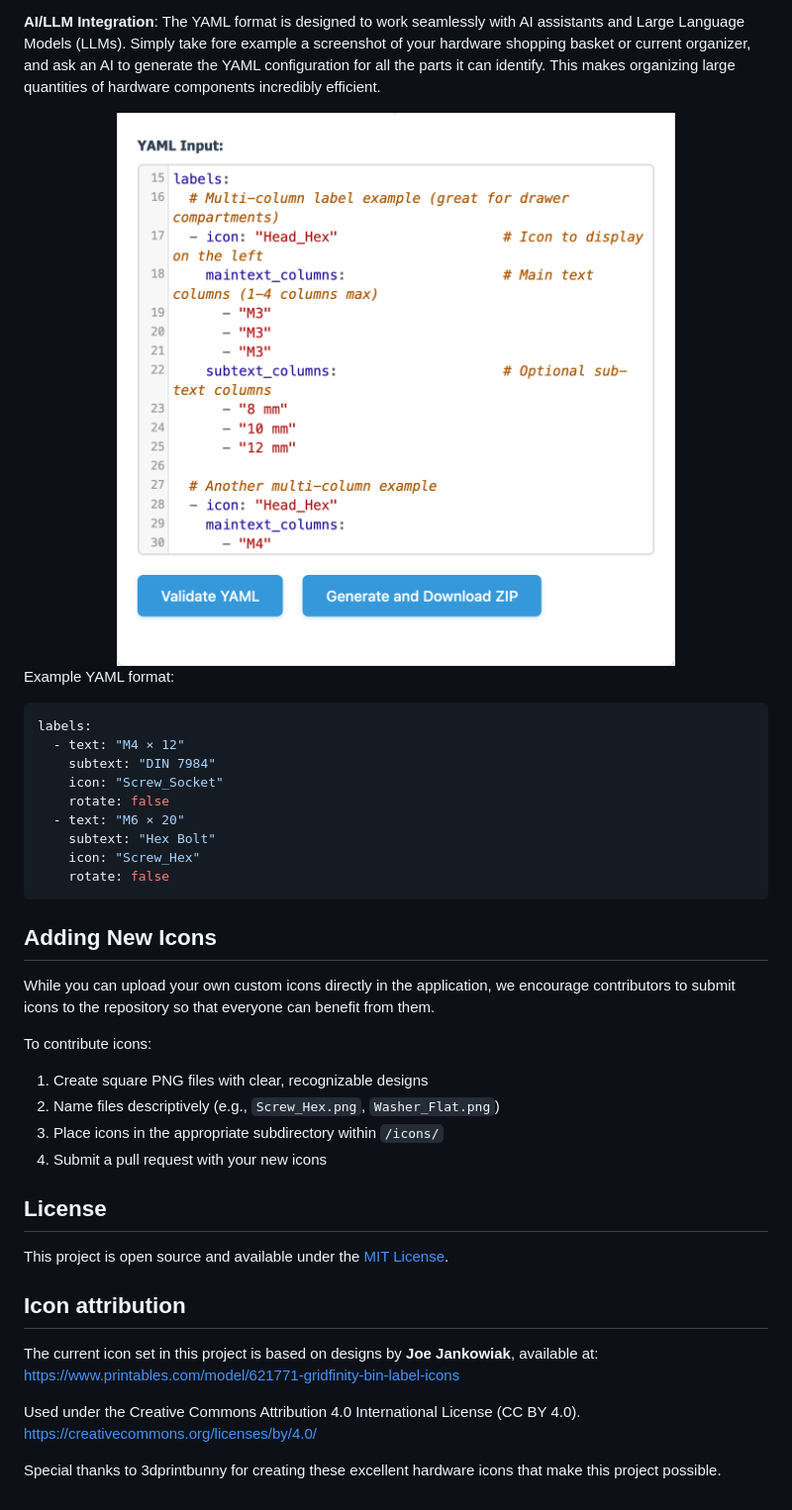
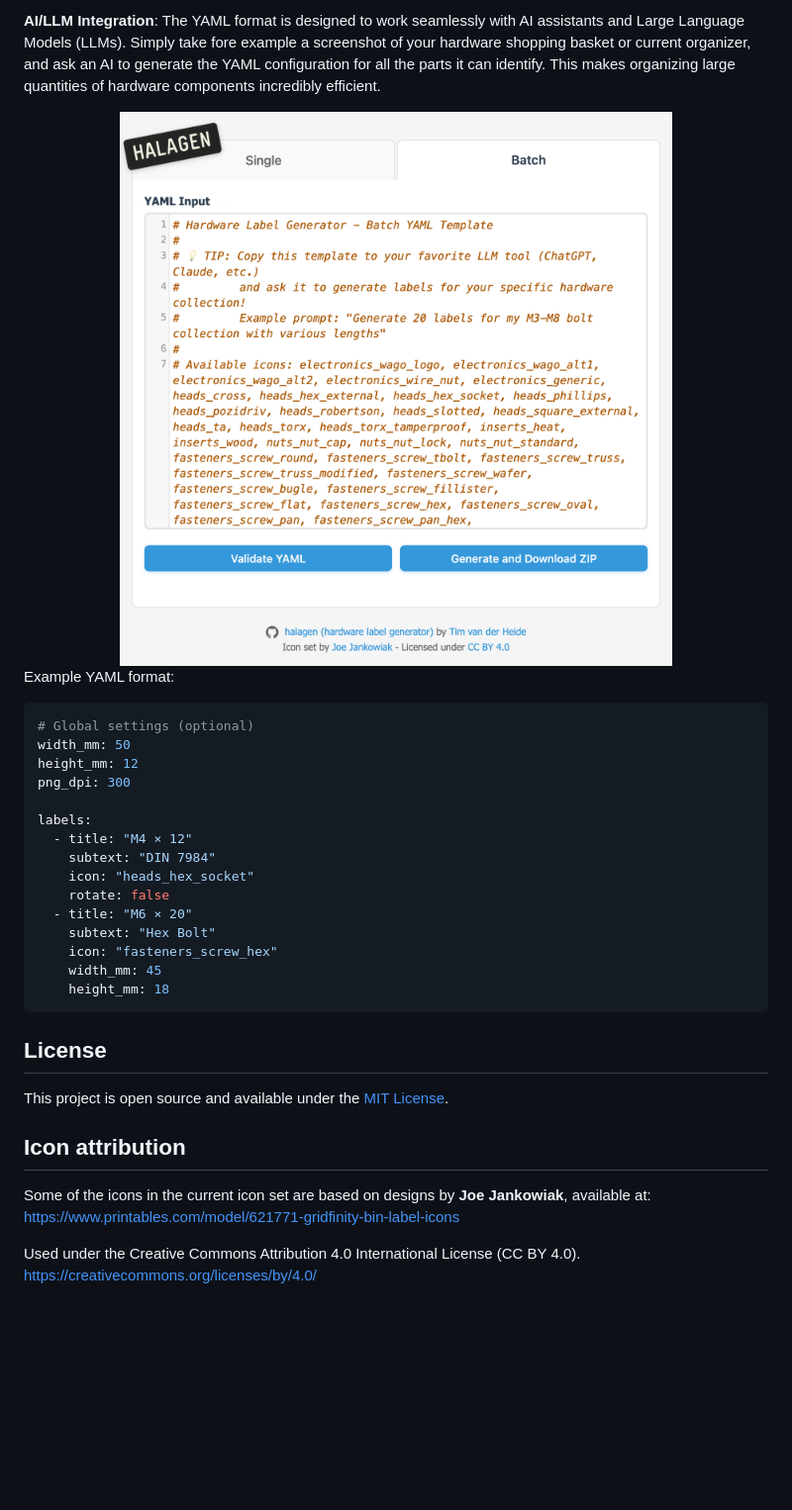
Before and after one commit to timmmmmmmmm/halagen, a Markdown page: README.md, the part around the change printed below. Shown: that part at 99% size. GitHub-like rendering; pictures changed too: img/screenshot_batch_yaml.png; blank space fills up the shorter version.

````diff
--- a/README.md
+++ b/README.md
@@ -54,26 +54,22 @@ HaLaGen includes a powerful YAML batch processor that allows you to generate mul
 
 Example YAML format:
 ```yaml
+# Global settings (optional)
+width_mm: 50
+height_mm: 12
+png_dpi: 300
+
 labels:
-  - text: "M4 × 12"
+  - title: "M4 × 12"
     subtext: "DIN 7984"
-    icon: "Screw_Socket"
+    icon: "heads_hex_socket"
     rotate: false
-  - text: "M6 × 20"
+  - title: "M6 × 20"
     subtext: "Hex Bolt"
-    icon: "Screw_Hex"
-    rotate: false
+    icon: "fasteners_screw_hex"
+    width_mm: 45
+    height_mm: 18
 ```
-
-## Adding New Icons
-
-While you can upload your own custom icons directly in the application, we encourage contributors to submit icons to the repository so that everyone can benefit from them.
-
-To contribute icons:
-1. Create square PNG files with clear, recognizable designs
-2. Name files descriptively (e.g., `Screw_Hex.png`, `Washer_Flat.png`)
-3. Place icons in the appropriate subdirectory within `/icons/`
-4. Submit a pull request with your new icons
 
 ## License
 
@@ -81,9 +77,7 @@ This project is open source and available under the [MIT License](LICENSE).
 
 ## Icon attribution
 
-The current icon set in this project is based on designs by **Joe Jankowiak**, available at: https://www.printables.com/model/621771-gridfinity-bin-label-icons
+Some of the icons in the current icon set are based on designs by **Joe Jankowiak**, available at: https://www.printables.com/model/621771-gridfinity-bin-label-icons
 
 Used under the Creative Commons Attribution 4.0 International License (CC BY 4.0).
 https://creativecommons.org/licenses/by/4.0/
-
-Special thanks to 3dprintbunny for creating these excellent hardware icons that make this project possible.
````
Also changed, not shown: other parts of README.md (+7 -7 lines), CLAUDE.md (deleted, +0 -83 lines), img/header.png (added), img/screenshot_halagen.png, 4 other files.
